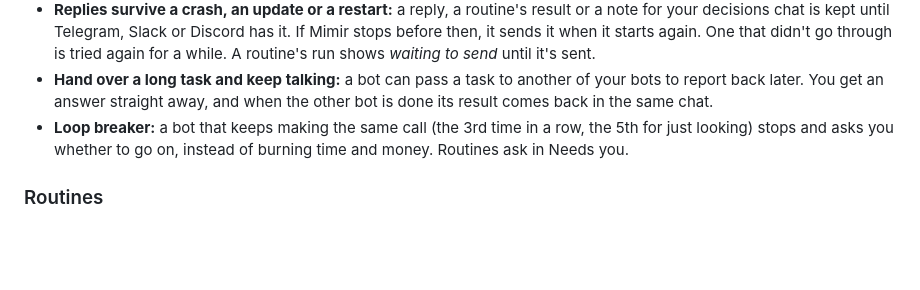
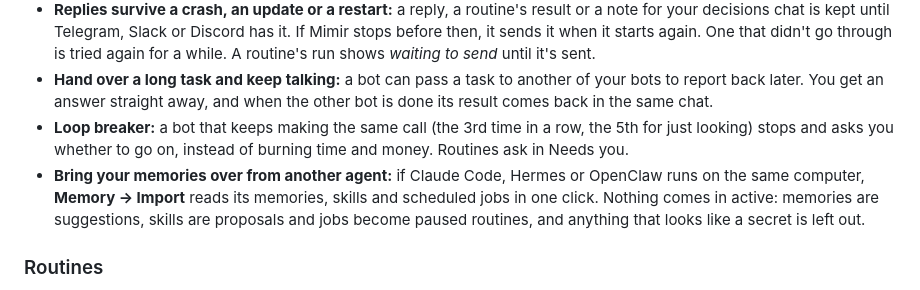
Before and after one commit to currentbits/mimir, a Markdown page: CHANGELOG.md, the part around the change. Rendered like a GitHub page; blank space fills up the shorter version.

Commit message:
CHANGELOG: add #111 (import from Claude Code, Hermes, OpenClaw) to 0.3.0
Co-Authored-By: Claude Opus 5.5 <noreply@anthropic.com>

```diff
--- a/CHANGELOG.md
+++ b/CHANGELOG.md
@@ -104,6 +104,9 @@ a restart and more).
   get an answer straight away, and when the other bot is done its result comes back in the same chat.
 - **Loop breaker:** a bot that keeps making the same call (the 3rd time in a row, the 5th for just looking) stops and
   asks you whether to go on, instead of burning time and money. Routines ask in Needs you.
+- **Bring your memories over from another agent:** if Claude Code, Hermes or OpenClaw runs on the same computer,
+  **Memory → Import** reads its memories, skills and scheduled jobs in one click. Nothing comes in active: memories
+  are suggestions, skills are proposals and jobs become paused routines, and anything that looks like a secret is left out.
 
 ### Routines
 - **Follow-ups the bot books itself:** "I'll check back Friday whether they replied" becomes a one-off follow-up, said
```
